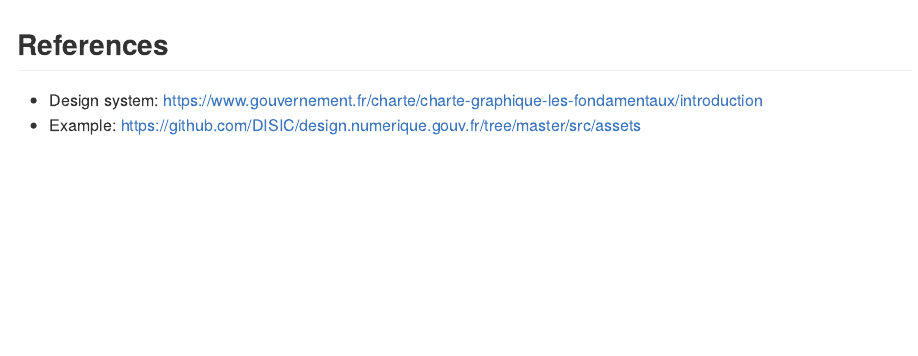
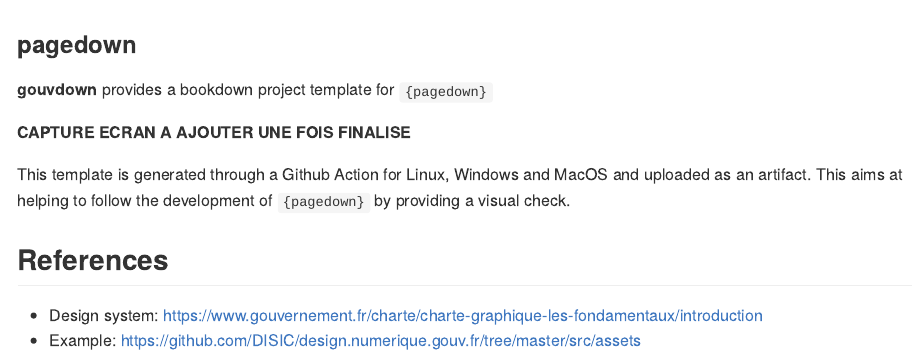
Before and after one commit to spyrales/gouvdown, an R Markdown document (README.Rmd): the page in a window 1100 px wide, from 1000 px down. The pictures show the output file README.md that the author committed with the source, drawn offline in the style of GitHub; badge pictures from the web are left out.

Commit message:
GHA Rmd final

```diff
--- a/.github/workflows/render-rmd.yaml
+++ b/.github/workflows/render-rmd.yaml
@@ -77,6 +77,7 @@
           cp /Users/runner/work/_temp/Library/gouvdown.fonts/resources/fonts/marianne/truetype/*.ttf /Library/Fonts/
 
       - name: Remove gouvdown.fonts directory
+        if: runner.os == 'macOS'
         run: rm -rf gouvdown.fonts
 
       - name: Session info
--- a/README.Rmd
+++ b/README.Rmd
@@ -81,6 +81,14 @@
 
 ![](man/figures/gouvbook.png)
 
+### pagedown
+
+**gouvdown** provides a bookdown project template for `{pagedown}`
+
+**CAPTURE ECRAN A AJOUTER UNE FOIS FINALISE**
+
+This template is generated through a Github Action for Linux, Windows and MacOS and uploaded as an artifact. This aims at helping to follow the development of `{pagedown}` by providing a visual check.
+
 ## References
 
 + Design system: <https://www.gouvernement.fr/charte/charte-graphique-les-fondamentaux/introduction>
```
Also changed, not shown: README.md, 1 other file.
